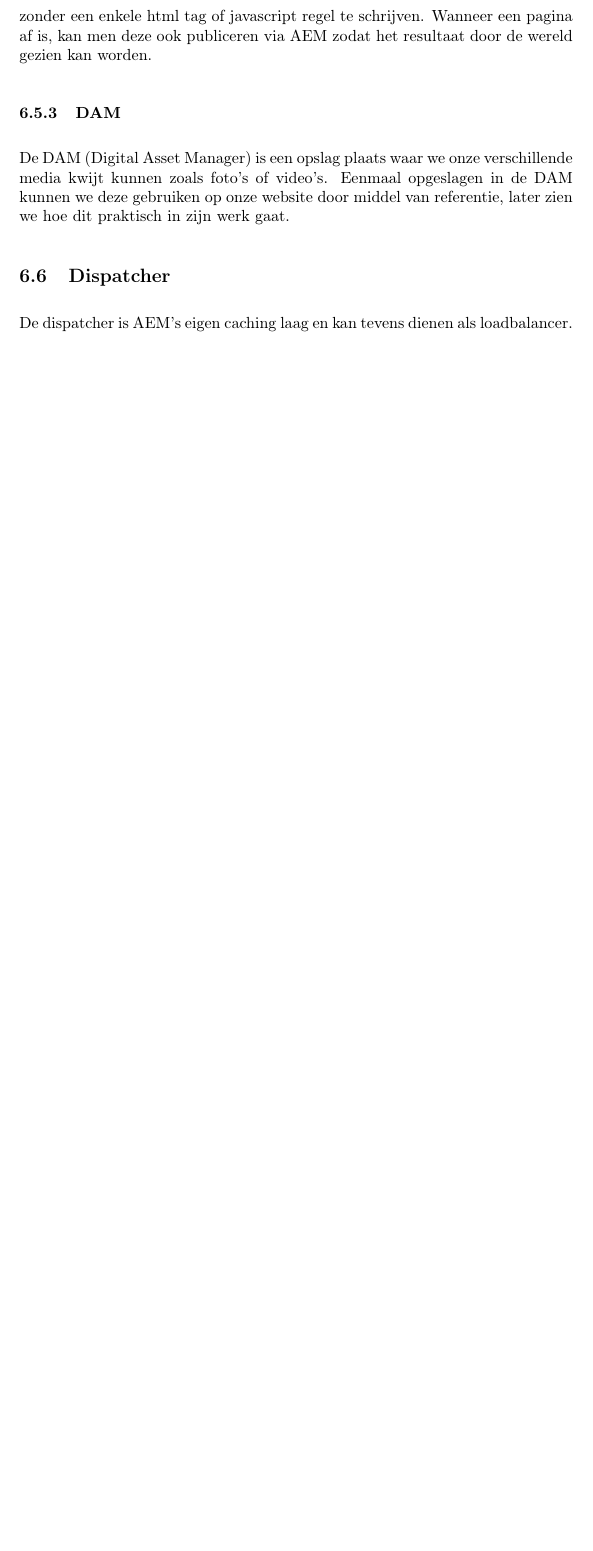
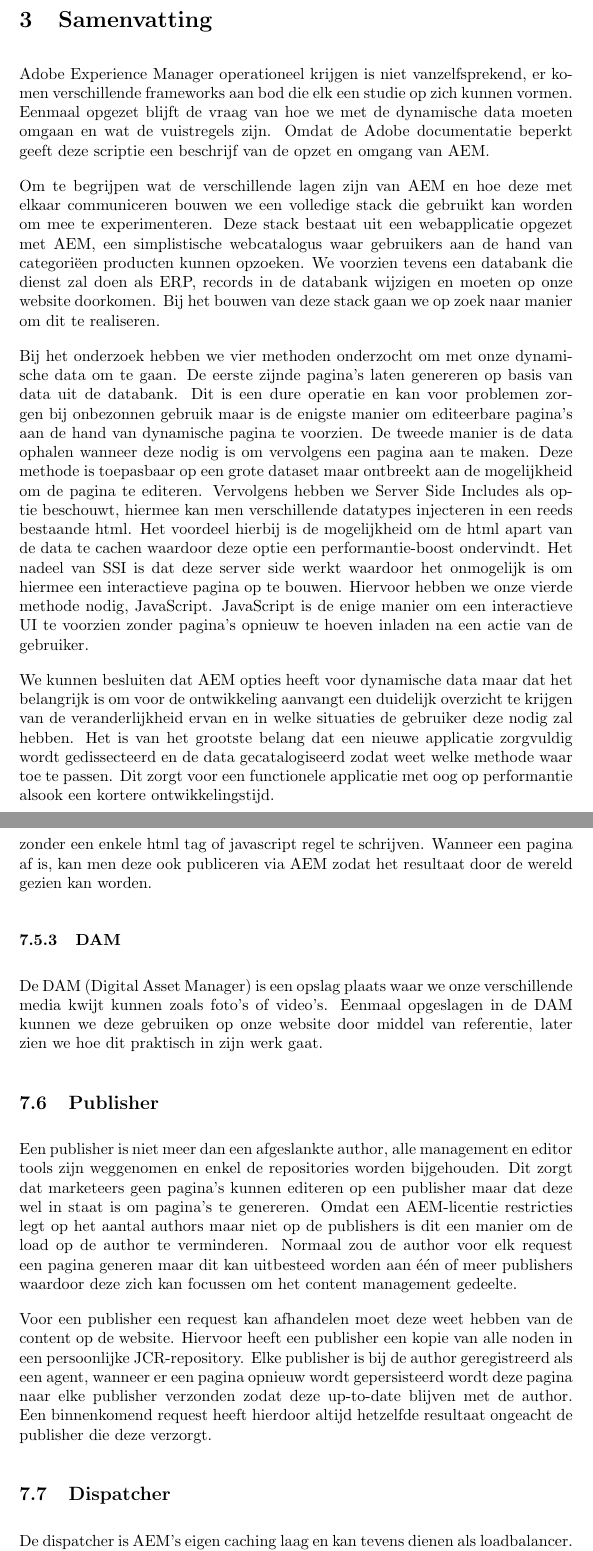
Before and after one commit to MikeHeymans/mike-heymans-bp, a LaTeX document (docs/bachelorproef.tex, which reads docs/publisher.tex, docs/samenvatting.tex): part of page 22 of 30 before the commit and two parts of pages 7 and 23 of 32 after it, the two joined at a grey line, cut at the place of the change, the shorter picture padded with empty space. Compiled offline with pdfLaTeX.

Commit message:
publisher + samenvatting

```diff
--- a/docs/bachelorproef.tex
+++ b/docs/bachelorproef.tex
@@ -7,9 +7,6 @@
 \usepackage[dutch]{babel}
 \usepackage{listings}
 \usepackage{wrapfig}
-
-\usepackage[T1]{fontenc}
-\usepackage[utf8]{inputenc}
 
 \title{Adobe Experience Manager}
 \author{Mike Heymans}
--- /dev/null
+++ b/docs/publisher.tex
@@ -0,0 +1,9 @@
+% !TeX spellcheck = nl_NL
+\documentclass{article}
+
+\begin{document}
+	\subsection{Publisher}
+	Een publisher is niet meer dan een afgeslankte author, alle management en editor tools zijn weggenomen en enkel de repositories worden bijgehouden. Dit zorgt dat marketeers geen pagina's kunnen editeren op een publisher maar dat deze wel in staat is om pagina's te genereren. Omdat een AEM-licentie restricties legt op het aantal authors maar niet op de publishers is dit een manier om de load op de author te verminderen. Normaal zou de author voor elk request een pagina generen maar dit kan uitbesteed worden aan \'e\'en of meer publishers waardoor deze zich kan focussen om het content management gedeelte.
+	\par
+	Voor een publisher een request kan afhandelen moet deze weet hebben van de content op de website. Hiervoor heeft een publisher een kopie van alle noden in een persoonlijke JCR-repository. Elke publisher is bij de author geregistreerd als een agent, wanneer er een pagina opnieuw wordt gepersisteerd wordt deze pagina naar elke publisher verzonden zodat deze up-to-date blijven met de author. Een binnenkomend request heeft hierdoor altijd hetzelfde resultaat ongeacht de publisher die deze verzorgt.
+\end{document}
--- /dev/null
+++ b/docs/samenvatting.tex
@@ -0,0 +1,13 @@
+% !TeX spellcheck = nl_NL
+\documentclass{article}
+
+\begin{document}
+	\section{Samenvatting}
+Adobe Experience Manager operationeel krijgen is niet vanzelfsprekend, er komen verschillende frameworks aan bod die elk een studie op zich kunnen vormen. Eenmaal opgezet blijft de vraag van hoe we met de dynamische data moeten omgaan en wat de vuistregels zijn. Omdat de Adobe documentatie beperkt geeft deze scriptie een beschrijf van de opzet en omgang van AEM.
+\par
+Om te begrijpen wat de verschillende lagen zijn van AEM en hoe deze met elkaar communiceren bouwen we een volledige stack die gebruikt kan worden om mee te experimenteren. Deze stack bestaat uit een webapplicatie opgezet met AEM, een simplistische webcatalogus waar gebruikers aan de hand van categori\"een producten kunnen opzoeken. We voorzien tevens een databank die dienst zal doen als ERP, records in de databank wijzigen en moeten op onze website doorkomen. Bij het bouwen van deze stack gaan we op zoek naar manier om dit te realiseren.
+\par
+Bij het onderzoek hebben we vier methoden onderzocht om met onze dynamische data om te gaan. De eerste zijnde pagina's laten genereren op basis van data uit de databank. Dit is een dure operatie en kan voor problemen zorgen bij onbezonnen gebruik maar is de enigste manier om editeerbare pagina's aan de hand van dynamische pagina te voorzien. De tweede manier is de data ophalen wanneer deze nodig is om vervolgens een pagina aan te maken. Deze methode is toepasbaar op een grote dataset maar ontbreekt aan de mogelijkheid om de pagina te editeren. Vervolgens hebben we Server Side Includes als optie beschouwt, hiermee kan men verschillende datatypes injecteren in een reeds bestaande html. Het voordeel hierbij is de mogelijkheid om de html apart van de data te cachen waardoor deze optie een performantie-boost ondervindt. Het nadeel van SSI is dat deze server side werkt waardoor het onmogelijk is om hiermee een interactieve pagina op te bouwen. Hiervoor hebben we onze vierde methode nodig, JavaScript. JavaScript is de enige manier om een interactieve UI te voorzien zonder pagina's opnieuw te hoeven inladen na een actie van de gebruiker.
+\par
+We kunnen besluiten dat AEM opties heeft voor dynamische data maar dat het belangrijk is om voor de ontwikkeling aanvangt een duidelijk overzicht te krijgen van de veranderlijkheid ervan en in welke situaties de gebruiker deze nodig zal hebben. Het is van het grootste belang dat een nieuwe applicatie zorgvuldig wordt gedissecteerd en de data gecatalogiseerd zodat weet welke methode waar toe te passen. Dit zorgt voor een functionele applicatie met oog op performantie alsook een kortere ontwikkelingstijd.
+\end{document}
```
Also changed, not shown: docs/crx.tex (+1 -1 lines), docs/database-sub-opzet.tex (+3 -3 lines), docs/pagina-genereren.tex (+2 -2 lines), docs/scheduler.tex (+1 -1 lines), docs/server-side-includes.tex (+2 -2 lines), docs/bachelorproef.pdf, docs/data-service.pdf (deleted), docs/database-sub-opzet.pdf (deleted), docs/reden-van-onderzoek.pdf (deleted), docs/samenvatting.pdf (added), docs/bachelorproef.tex (6 more changed lines), 6 other files.
